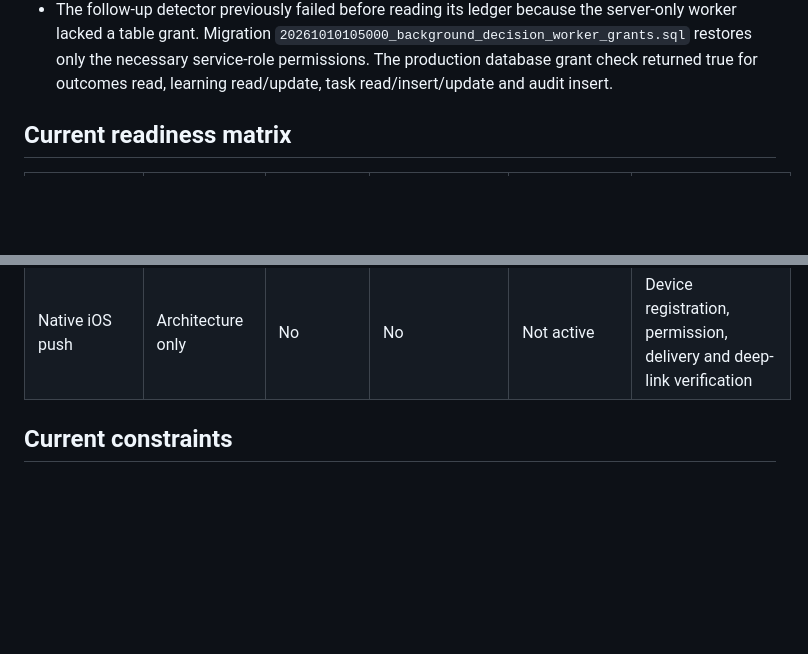
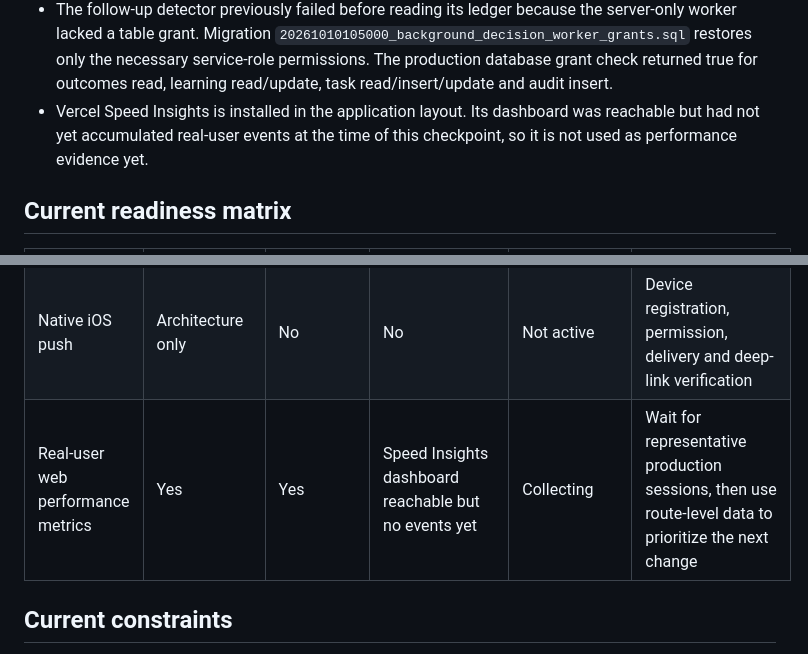
Before and after one commit to zebav/communication-intelligence, a Markdown page: docs/audits/production-readiness-2026-10-10.md, 2 parts joined by grey strips. Drawn GitHub-style; blank space fills up the shorter version.

Commit message:
docs: record performance telemetry status

```diff
--- a/docs/audits/production-readiness-2026-10-10.md
+++ b/docs/audits/production-readiness-2026-10-10.md
@@ -32,6 +32,9 @@ message content, provider tokens or private owner data.
   necessary service-role permissions. The production database grant check
   returned true for outcomes read, learning read/update, task read/insert/update
   and audit insert.
+- Vercel Speed Insights is installed in the application layout. Its dashboard
+  was reachable but had not yet accumulated real-user events at the time of
+  this checkpoint, so it is not used as performance evidence yet.
 
 ## Current readiness matrix
 
@@ -47,6 +50,7 @@ message content, provider tokens or private owner data.
 | Follow-up detection | Yes | N/A | Permission repair and duplicate-race recovery applied | Operational, subject to live task-transition test | Confirm a newly eligible follow-up appears once |
 | Autonomous learning | Yes | N/A | Completed safely after permission repair | Operational, review-gated | Confirm a new owner correction produces the expected learning candidate |
 | Native iOS push | Architecture only | No | No | Not active | Device registration, permission, delivery and deep-link verification |
+| Real-user web performance metrics | Yes | Yes | Speed Insights dashboard reachable but no events yet | Collecting | Wait for representative production sessions, then use route-level data to prioritize the next change |
 
 ## Current constraints
 
```
